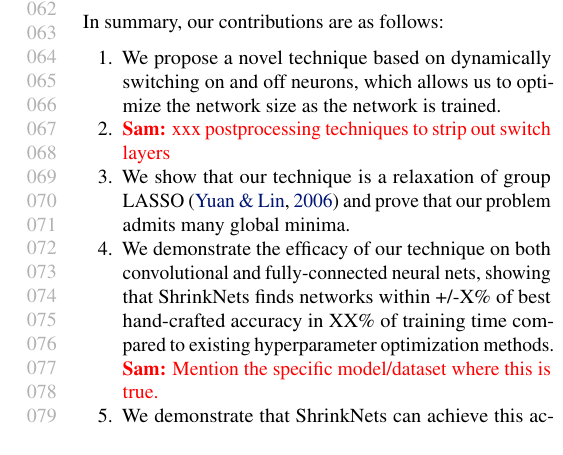
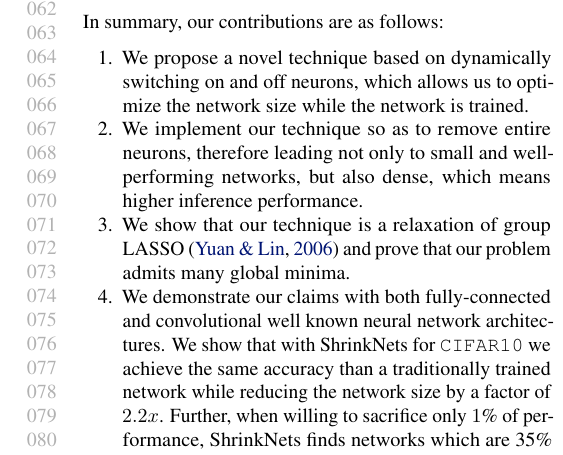
Before and after one commit to mitdbg/fastdeepnets, a LaTeX paper (paper/ICML/paper.tex, which reads paper/ICML/introduction.tex): part of one column of page 2 of 12, cut so that both start at the same text. Compiled offline with pdfLaTeX.

Commit message:
pass over intro

```diff
--- a/paper/ICML/introduction.tex
+++ b/paper/ICML/introduction.tex
@@ -105,21 +105,43 @@
 % faster as well as with less computational overhead.
 
 In summary, our contributions are as follows:
+
 \begin{compactenum}
+
 \item We propose a novel technique based on dynamically switching on and off neurons,
-which allows us to optimize the network size as the network is trained.
-\item \srm{xxx postprocessing techniques to strip out switch layers}
-\item We show that our technique is a relaxation of group LASSO~\cite{Yuan2006} and prove that our problem admits many global minima.
-\item We demonstrate the efficacy of our technique on both convolutional and fully-connected neural nets,
-showing that
-ShrinkNets finds networks within +/-X\% of best hand-crafted accuracy in XX\% of
-training time compared to existing hyperparameter optimization methods. \srm{Mention the specific
-model/dataset where this is true.}
-\item We demonstrate that ShrinkNets can achieve this accuracy with only YY\%
-of neurons. \srm{This claim should be something about how much smaller a network with say 99\%
-accuracy is one some real dataset}
-\item \srm{Some claim about inference time}
-\item \srm{Some claim about model size vs performance}
+which allows us to optimize the network size while the network is trained.
+
+\item We implement our technique so as to remove entire neurons, therefore
+leading not only to small and well-performing networks, but also dense, which
+means higher inference performance.
+
+%\item \srm{xxx postprocessing techniques to strip out switch layers}
+
+\item We show that our technique is a relaxation of group LASSO~\cite{Yuan2006}
+and prove that our problem admits many global minima.
+
+\item We demonstrate our claims with both fully-connected and convolutional well
+known neural network architectures. We show that with ShrinkNets for
+\texttt{CIFAR10} we achieve the same accuracy than a traditionally trained
+network while reducing the network size by a factor of $2.2x$. Further, when
+willing to sacrifice only $1$\% of performance, ShrinkNets finds networks which
+are 35\% smaller. All in all, this leads to speedups in inference time of up to
+40X.
+
+%\item We demonstrate the efficacy of our technique on both convolutional and
+%fully-connected neural nets, showing that ShrinkNets finds networks within
+%+/-X\% of best hand-crafted accuracy in XX\% of training time compared to
+%existing hyperparameter optimization methods. \srm{Mention the specific
+%model/dataset where this is true.}
+
+%\item We demonstrate that ShrinkNets can achieve this accuracy with only YY\% of
+%neurons. \srm{This claim should be something about how much smaller a network
+%with say 99\% accuracy is one some real dataset}
+%
+%\item \srm{Some claim about inference time}
+%
+%\item \srm{Some claim about model size vs performance}
+
 \end{compactenum}
 
 The remaining of this paper is organized as follows. In section
```
